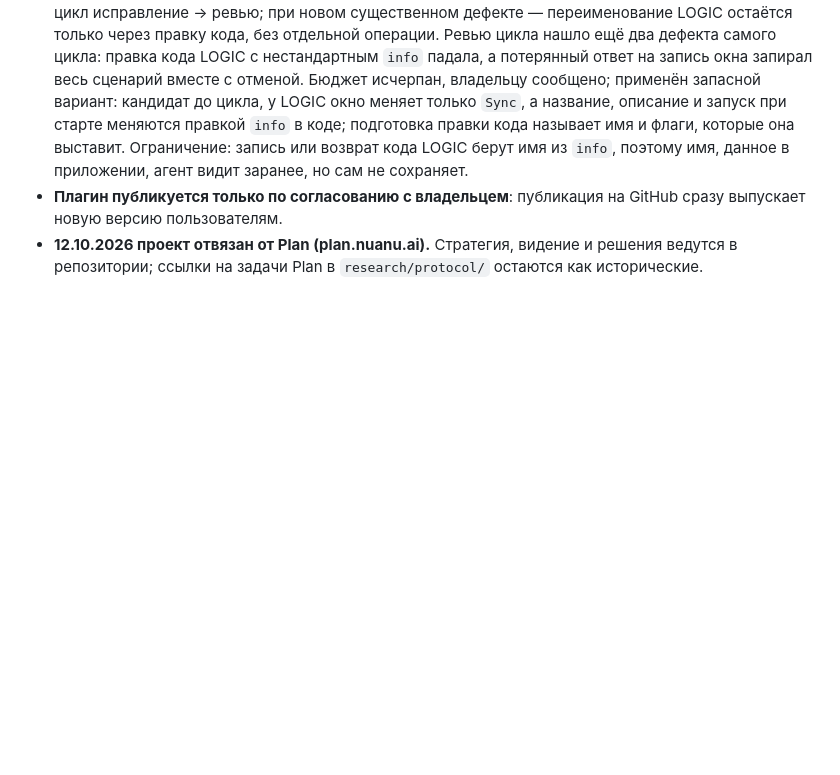
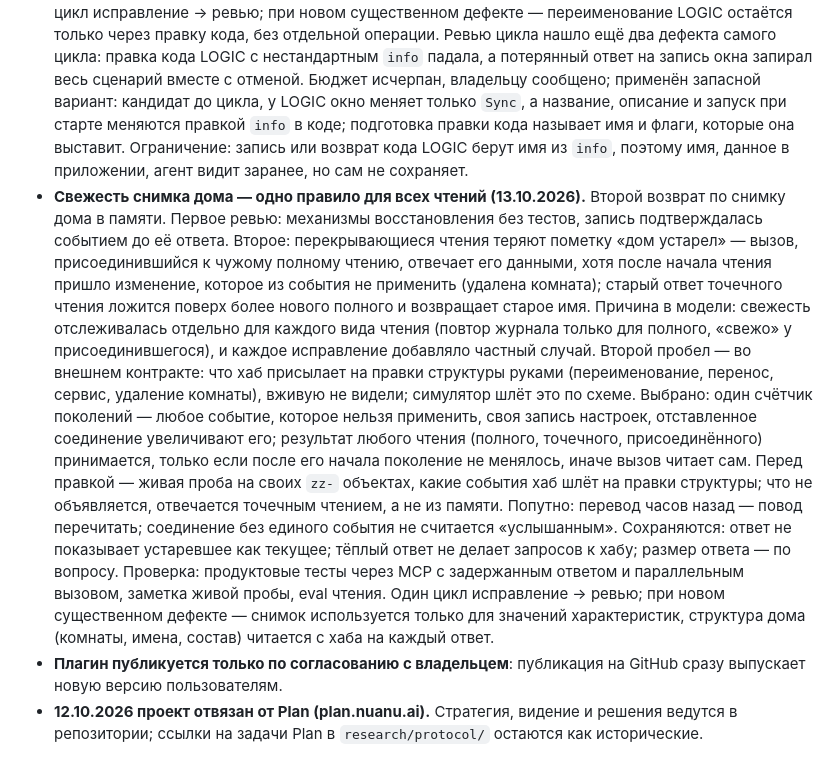
Before and after one commit to xor777/sprut-agent, a Markdown page: PLAN.md, the part around the change. Drawn GitHub-style; blank space fills up the shorter version.

Commit message:
docs(plan): one freshness rule for every home state read
Second return on the warm home state: overlapping reads lost the stale
mark. Freshness becomes one generation counter checked by every read, and
structural events are probed on the hub before they are trusted.

Co-Authored-By: Claude Opus 5.5 <noreply@anthropic.com>

```diff
--- a/PLAN.md
+++ b/PLAN.md
@@ -284,6 +284,33 @@
   выставит. Ограничение: запись или возврат кода LOGIC берут имя из `info`,
   поэтому имя, данное в приложении, агент видит заранее, но сам не
   сохраняет.
+- **Свежесть снимка дома — одно правило для всех чтений (13.10.2026).**
+  Второй возврат по снимку дома в памяти. Первое ревью: механизмы
+  восстановления без тестов, запись подтверждалась событием до её ответа.
+  Второе: перекрывающиеся чтения теряют пометку «дом устарел» — вызов,
+  присоединившийся к чужому полному чтению, отвечает его данными, хотя
+  после начала чтения пришло изменение, которое из события не применить
+  (удалена комната); старый ответ точечного чтения ложится поверх более
+  нового полного и возвращает старое имя. Причина в модели: свежесть
+  отслеживалась отдельно для каждого вида чтения (повтор журнала только для
+  полного, «свежо» у присоединившегося), и каждое исправление добавляло
+  частный случай. Второй пробел — во внешнем контракте: что хаб присылает
+  на правки структуры руками (переименование, перенос, сервис, удаление
+  комнаты), вживую не видели; симулятор шлёт это по схеме. Выбрано: один
+  счётчик поколений — любое событие, которое нельзя применить, своя запись
+  настроек, отставленное соединение увеличивают его; результат любого
+  чтения (полного, точечного, присоединённого) принимается, только если
+  после его начала поколение не менялось, иначе вызов читает сам. Перед
+  правкой — живая проба на своих `zz-` объектах, какие события хаб шлёт на
+  правки структуры; что не объявляется, отвечается точечным чтением, а не
+  из памяти. Попутно: перевод часов назад — повод перечитать; соединение без
+  единого события не считается «услышанным». Сохраняются: ответ не
+  показывает устаревшее как текущее; тёплый ответ не делает запросов к
+  хабу; размер ответа — по вопросу. Проверка: продуктовые тесты через MCP с
+  задержанным ответом и параллельным вызовом, заметка живой пробы, eval
+  чтения. Один цикл исправление → ревью; при новом существенном дефекте —
+  снимок используется только для значений характеристик, структура дома
+  (комнаты, имена, состав) читается с хаба на каждый ответ.
 - **Плагин публикуется только по согласованию с владельцем**: публикация на
   GitHub сразу выпускает новую версию пользователям.
 - **12.10.2026 проект отвязан от Plan (plan.nuanu.ai).** Стратегия, видение и
```
